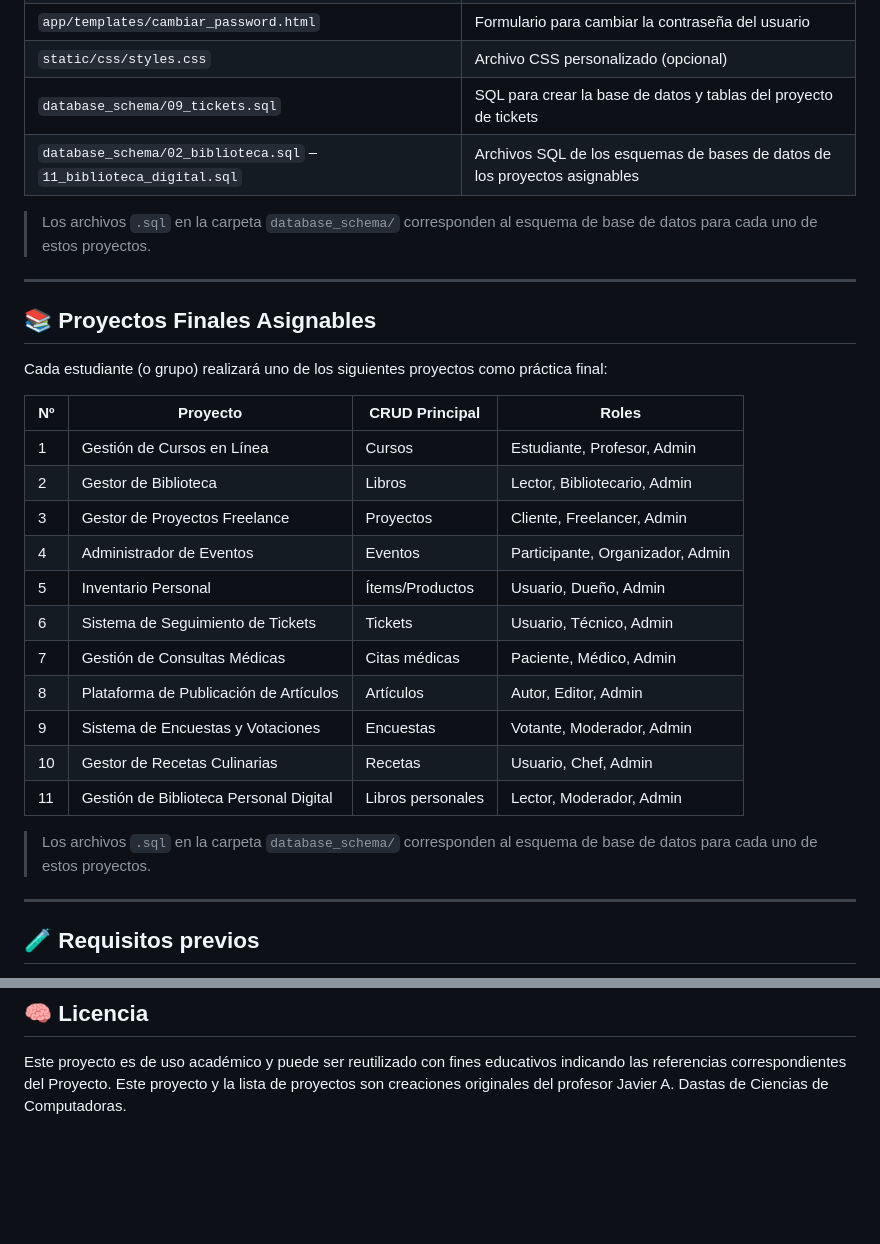
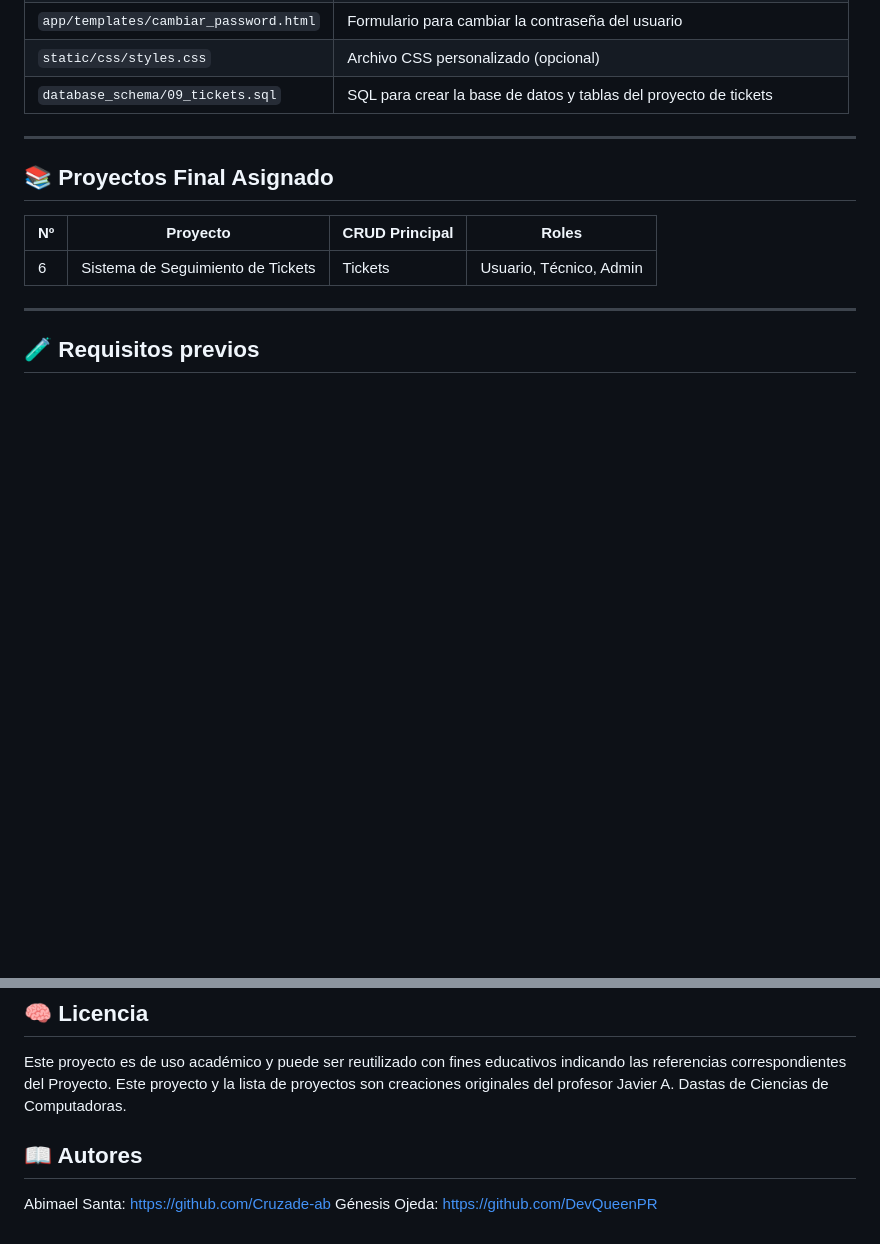
Before and after one commit to Cruzade-ab/ProyectoFinalComp2052, a Markdown page: README.md, 2 parts joined by grey strips. GitHub-like rendering; blank space fills up the shorter version.

```diff
--- a/README.md
+++ b/README.md
@@ -52,32 +52,14 @@ A continuación, capturas de algunas de la interfaces del front-end del proyecto
 | `app/templates/cambiar_password.html`                             | Formulario para cambiar la contraseña del usuario                          |
 | `static/css/styles.css`                                           | Archivo CSS personalizado (opcional)                                       |
 | `database_schema/09_tickets.sql`                                   | SQL para crear la base de datos y tablas del proyecto de tickets            |
-| `database_schema/02_biblioteca.sql` – `11_biblioteca_digital.sql` | Archivos SQL de los esquemas de bases de datos de los proyectos asignables |
-
-> Los archivos `.sql` en la carpeta `database_schema/` corresponden al esquema de base de datos para cada uno de estos proyectos.
 
 ---
 
-## 📚 Proyectos Finales Asignables
-
-Cada estudiante (o grupo) realizará uno de los siguientes proyectos como práctica final:
+## 📚 Proyectos Final Asignado
 
 | Nº  | Proyecto                               | CRUD Principal    | Roles                            |
 | --- | -------------------------------------- | ----------------- | -------------------------------- |
-| 1   | Gestión de Cursos en Línea             | Cursos            | Estudiante, Profesor, Admin      |
-| 2   | Gestor de Biblioteca                   | Libros            | Lector, Bibliotecario, Admin     |
-| 3   | Gestor de Proyectos Freelance          | Proyectos         | Cliente, Freelancer, Admin       |
-| 4   | Administrador de Eventos               | Eventos           | Participante, Organizador, Admin |
-| 5   | Inventario Personal                    | Ítems/Productos   | Usuario, Dueño, Admin            |
 | 6   | Sistema de Seguimiento de Tickets      | Tickets           | Usuario, Técnico, Admin          |
-| 7   | Gestión de Consultas Médicas           | Citas médicas     | Paciente, Médico, Admin          |
-| 8   | Plataforma de Publicación de Artículos | Artículos         | Autor, Editor, Admin             |
-| 9   | Sistema de Encuestas y Votaciones      | Encuestas         | Votante, Moderador, Admin        |
-| 10  | Gestor de Recetas Culinarias           | Recetas           | Usuario, Chef, Admin             |
-| 11  | Gestión de Biblioteca Personal Digital | Libros personales | Lector, Moderador, Admin         |
-
-> Los archivos `.sql` en la carpeta `database_schema/` corresponden al esquema de base de datos para cada uno de estos proyectos.
-
 ---
 
 ## 🧪 Requisitos previos
@@ -231,3 +187,8 @@ inal.
 ## 🧠 Licencia
 
 Este proyecto es de uso académico y puede ser reutilizado con fines educativos indicando las referencias correspondientes del Proyecto. Este proyecto y la lista de proyectos son creaciones originales del profesor Javier A. Dastas de Ciencias de Computadoras.
+
+## 📖 Autores
+
+Abimael Santa: https://github.com/Cruzade-ab
+Génesis Ojeda: https://github.com/DevQueenPR
```
Also changed, not shown: other parts of README.md (+6 -32 lines).
